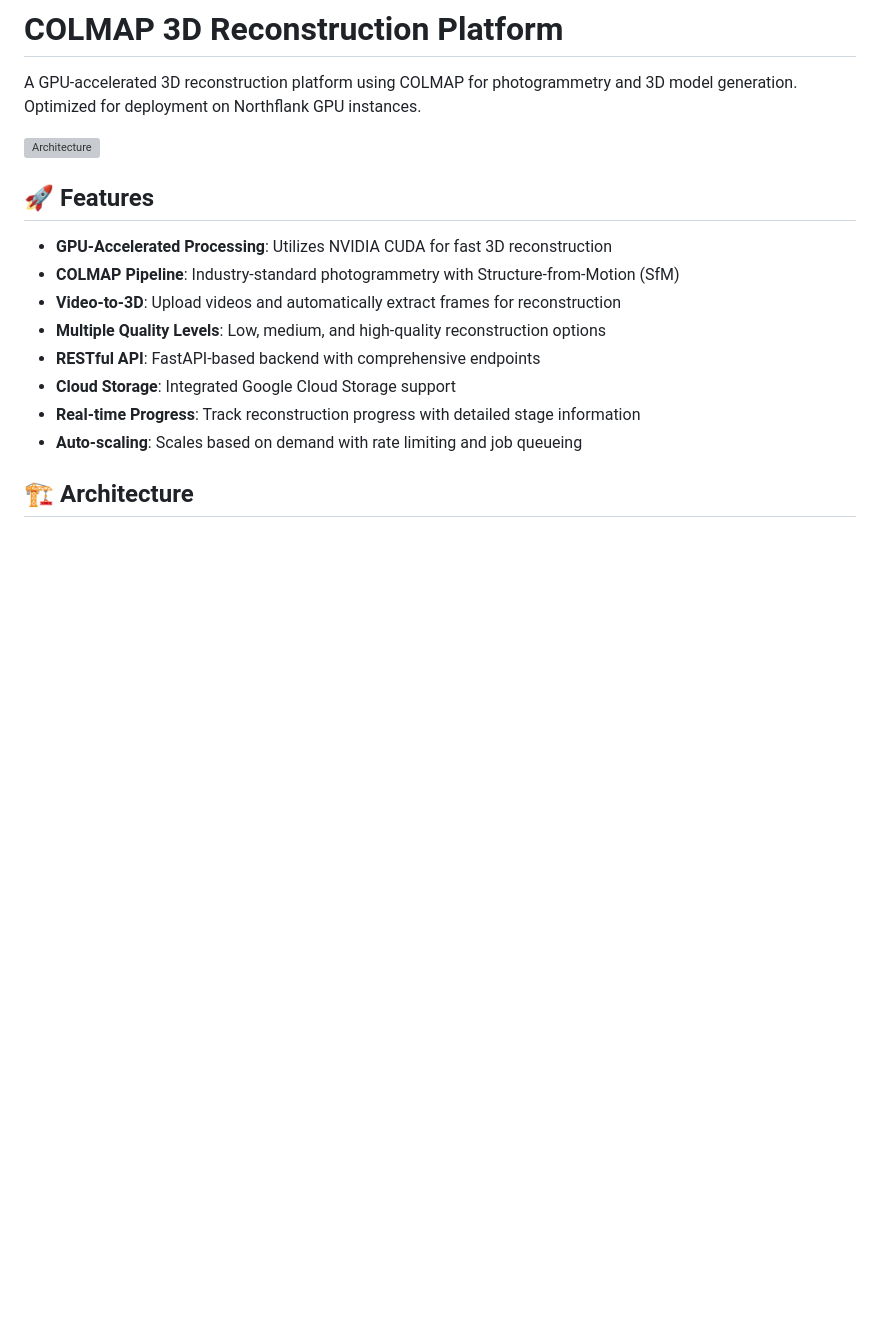
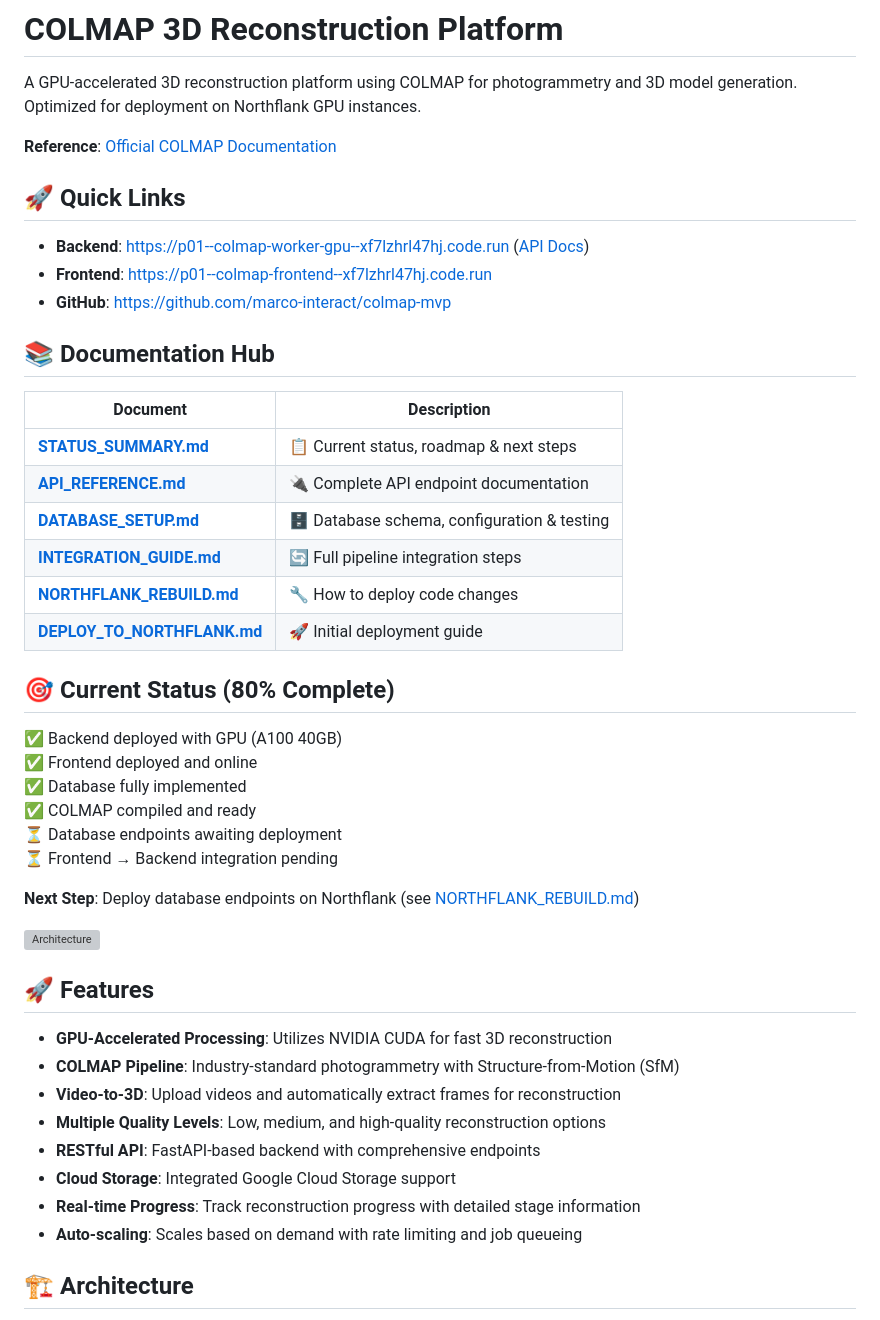
Before and after one commit to marco-interact/colmap-mvp, a Markdown page: README.md, the part around the change. GitHub-like rendering; blank space fills up the shorter version; grey boxes are pictures that could not be loaded.

Commit message:
📝 Update README with database status and documentation hub

```diff
--- a/README.md
+++ b/README.md
@@ -1,6 +1,36 @@
 # COLMAP 3D Reconstruction Platform
 
 A GPU-accelerated 3D reconstruction platform using COLMAP for photogrammetry and 3D model generation. Optimized for deployment on Northflank GPU instances.
+
+**Reference**: [Official COLMAP Documentation](https://colmap.github.io/)
+
+## 🚀 Quick Links
+
+- **Backend**: https://p01--colmap-worker-gpu--xf7lzhrl47hj.code.run ([API Docs](https://p01--colmap-worker-gpu--xf7lzhrl47hj.code.run/docs))
+- **Frontend**: https://p01--colmap-frontend--xf7lzhrl47hj.code.run
+- **GitHub**: https://github.com/marco-interact/colmap-mvp
+
+## 📚 Documentation Hub
+
+| Document | Description |
+|----------|-------------|
+| **[STATUS_SUMMARY.md](STATUS_SUMMARY.md)** | 📋 Current status, roadmap & next steps |
+| **[API_REFERENCE.md](API_REFERENCE.md)** | 🔌 Complete API endpoint documentation |
+| **[DATABASE_SETUP.md](DATABASE_SETUP.md)** | 🗄️ Database schema, configuration & testing |
+| **[INTEGRATION_GUIDE.md](INTEGRATION_GUIDE.md)** | 🔄 Full pipeline integration steps |
+| **[NORTHFLANK_REBUILD.md](NORTHFLANK_REBUILD.md)** | 🔧 How to deploy code changes |
+| **[DEPLOY_TO_NORTHFLANK.md](DEPLOY_TO_NORTHFLANK.md)** | 🚀 Initial deployment guide |
+
+## 🎯 Current Status (80% Complete)
+
+✅ Backend deployed with GPU (A100 40GB)
+✅ Frontend deployed and online
+✅ Database fully implemented
+✅ COLMAP compiled and ready
+⏳ Database endpoints awaiting deployment
+⏳ Frontend → Backend integration pending
+
+**Next Step**: Deploy database endpoints on Northflank (see [NORTHFLANK_REBUILD.md](NORTHFLANK_REBUILD.md))
 
 ![Architecture](colmap-app-architecture.png)
 
```
